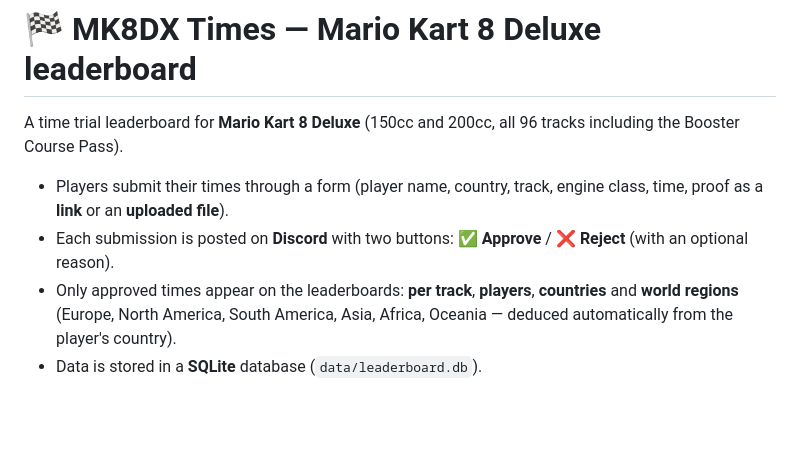
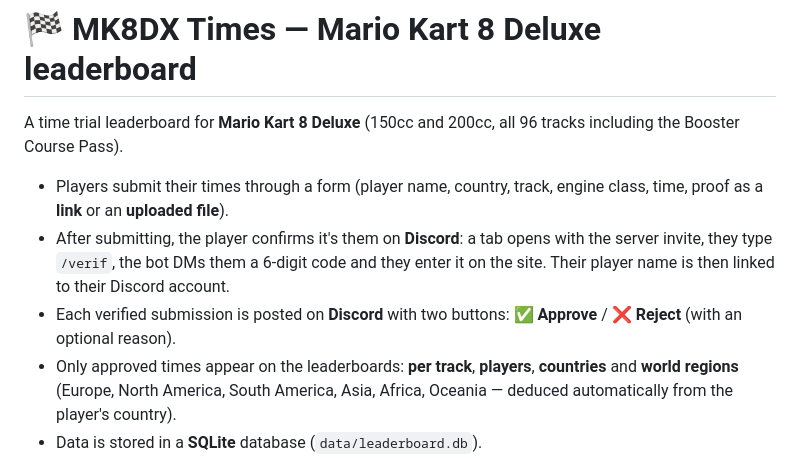
Before and after one commit to Zerbaib/mk8dLeaderboard, a Markdown page: README.md, the part around one of its changes. Drawn GitHub-style; blank space fills up the shorter version.

```diff
--- a/README.md
+++ b/README.md
@@ -3,7 +3,9 @@
 A time trial leaderboard for **Mario Kart 8 Deluxe** (150cc and 200cc, all 96 tracks including the Booster Course Pass).
 
 - Players submit their times through a form (player name, country, track, engine class, time, proof as a **link** or an **uploaded file**).
-- Each submission is posted on **Discord** with two buttons: **✅ Approve** / **❌ Reject** (with an optional reason).
+- After submitting, the player confirms it's them on **Discord**: a tab opens with the server invite, they type `/verif`,
+  the bot DMs them a 6-digit code and they enter it on the site. Their player name is then linked to their Discord account.
+- Each verified submission is posted on **Discord** with two buttons: **✅ Approve** / **❌ Reject** (with an optional reason).
 - Only approved times appear on the leaderboards: **per track**, **players**, **countries** and **world regions**
   (Europe, North America, South America, Asia, Africa, Oceania — deduced automatically from the player's country).
 - Data is stored in a **SQLite** database (`data/leaderboard.db`).
```
Also changed, not shown: other parts of README.md (+22 -2 lines), docs/verify.png (added), 6 other files.
